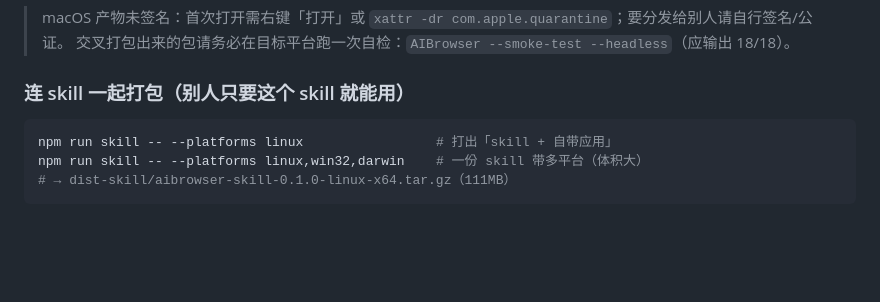
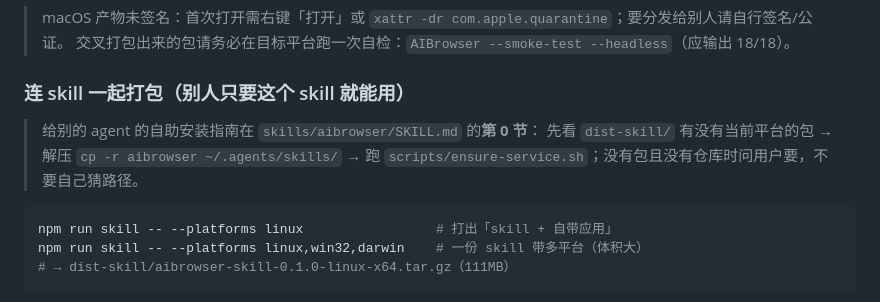
Before and after one commit to lizongze/AIBrowser, a Markdown page: README.md, the part around the change. Rendered like a GitHub page; blank space fills up the shorter version.

````diff
--- a/README.md
+++ b/README.md
@@ -83,6 +83,10 @@ MCP 里对应 `browser_packages` 工具，CLI 里对应 `pvs packages`。
 > 交叉打包出来的包请务必在目标平台跑一次自检：`AIBrowser --smoke-test --headless`（应输出 18/18）。
 
 ### 连 skill 一起打包（别人只要这个 skill 就能用）
+
+> 给别的 agent 的自助安装指南在 `skills/aibrowser/SKILL.md` 的**第 0 节**：
+> 先看 `dist-skill/` 有没有当前平台的包 → 解压 `cp -r aibrowser ~/.agents/skills/` → 跑
+> `scripts/ensure-service.sh`；没有包且没有仓库时问用户要，不要自己猜路径。
 
 ```bash
 npm run skill -- --platforms linux                 # 打出「skill + 自带应用」
````
Also changed, not shown: docs/SKILL.md (+6 -0 lines), skills/aibrowser/SKILL.md (+72 -11 lines).
